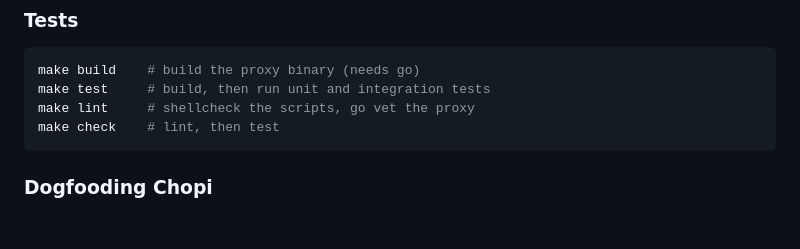
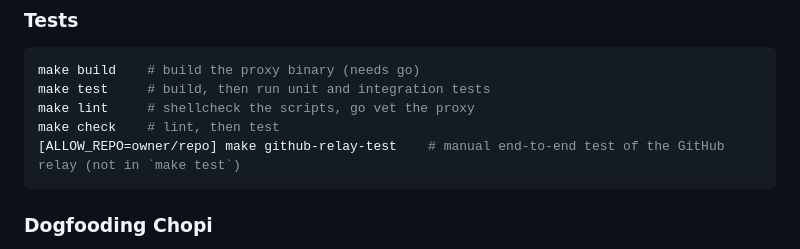
Before and after one commit to danra/chopi, a Markdown page: README.md, the part around the change. Drawn GitHub-style; blank space fills up the shorter version.

Commit message:
docs: mention the manual github-relay-test target in the README

````diff
--- a/README.md
+++ b/README.md
@@ -309,6 +309,7 @@ make build    # build the proxy binary (needs go)
 make test     # build, then run unit and integration tests
 make lint     # shellcheck the scripts, go vet the proxy
 make check    # lint, then test
+[ALLOW_REPO=owner/repo] make github-relay-test    # manual end-to-end test of the GitHub relay (not in `make test`)
 ```
 
 ### Dogfooding Chopi
````
